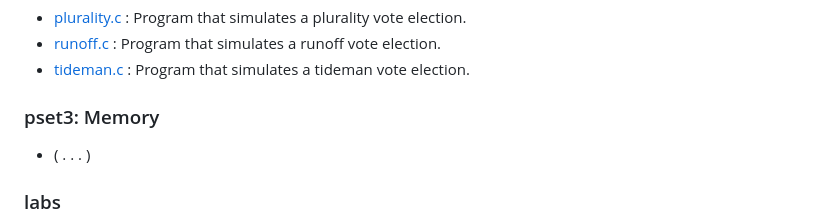
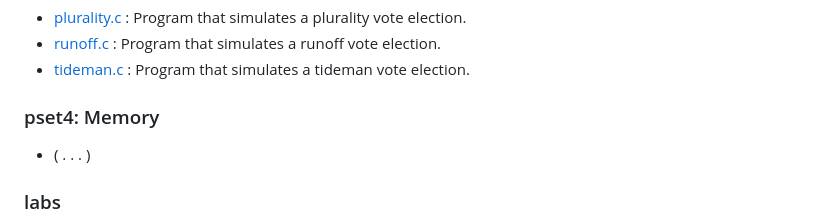
Before and after one commit to thiago-sqr/cs50-problems, a Markdown page: README.md, the part around the change. Drawn GitHub-style.

```diff
--- a/README.md
+++ b/README.md
@@ -21,7 +21,7 @@ Solving the problem sets proposed by Harvard University's CS50x course (2023): I
 - [runoff.c](/pset3/runoff/runoff.c) : Program that simulates a runoff vote election.
 - [tideman.c](/pset3/tideman/tideman.c) : Program that simulates a tideman vote election.
 
-### pset3: Memory
+### pset4: Memory
 - ( . . . )
 
 ### labs
```
